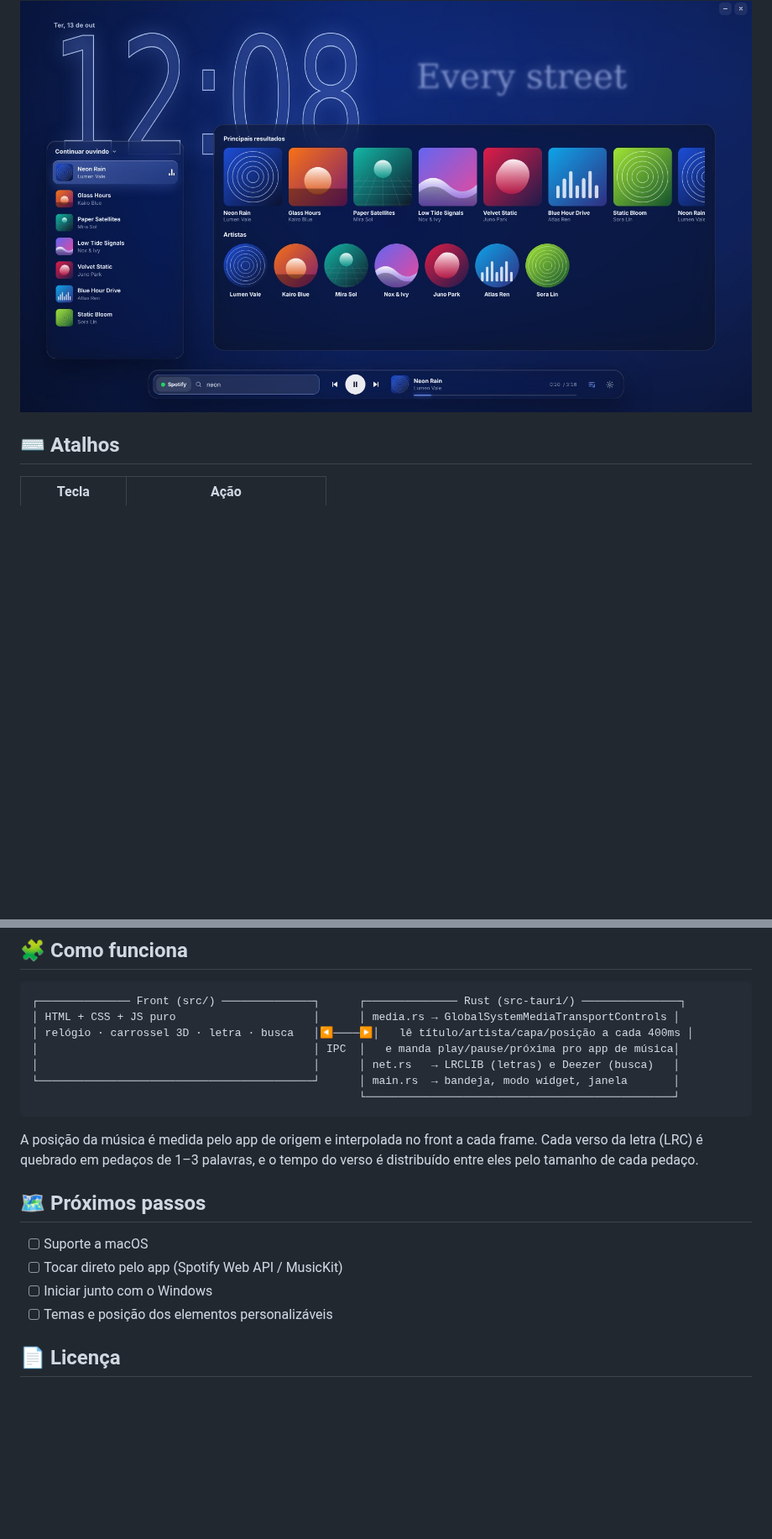
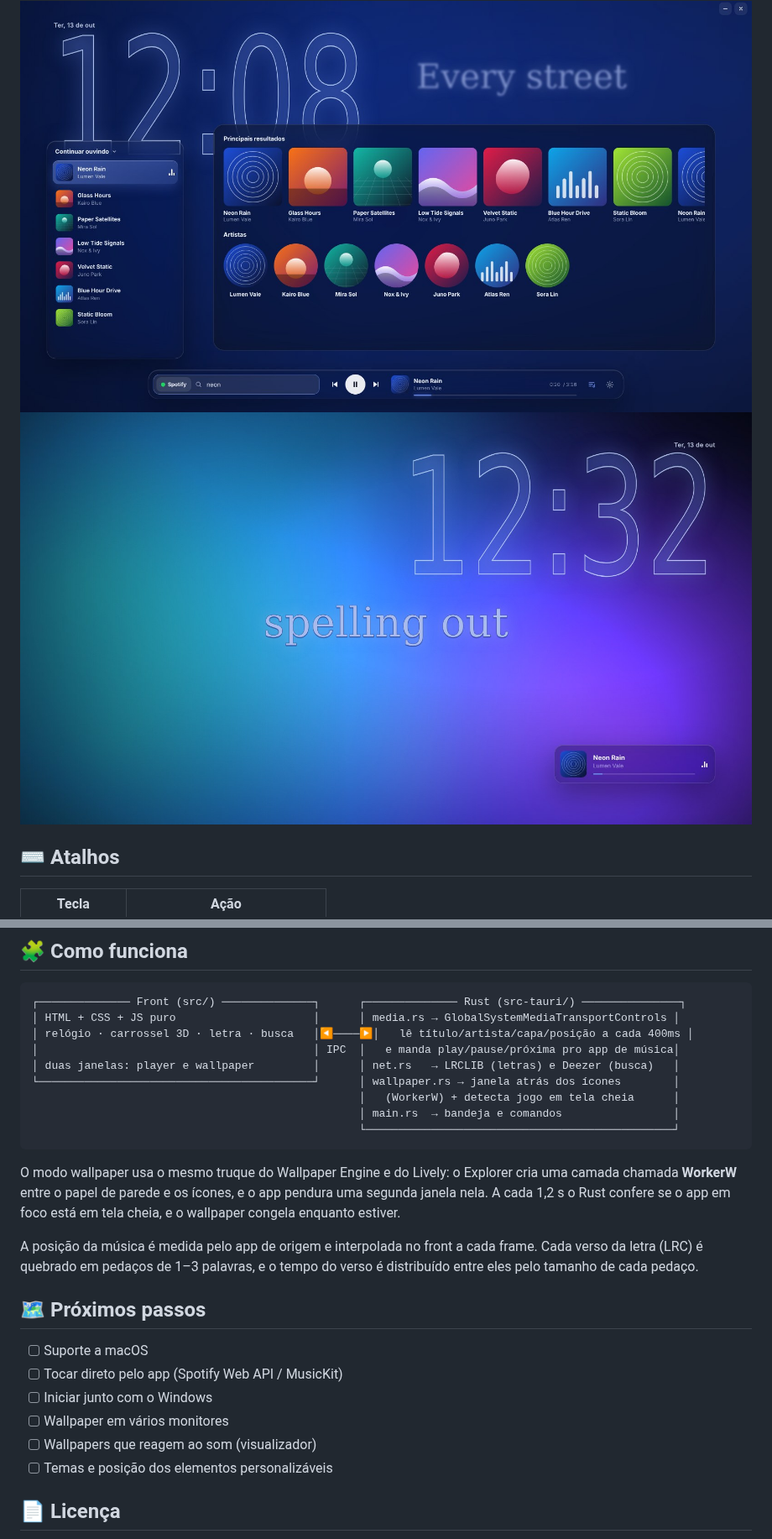
Before and after one commit to Harlezinhuu/HarlePlayer, a Markdown page: README.md, 2 parts joined by grey strips. Shown at 84% size. Drawn GitHub-style; pictures changed too: docs/wallpaper.jpg (added); blank space fills up the shorter version.

````diff
--- a/README.md
+++ b/README.md
@@ -31,6 +32,8 @@ Funciona com Spotify, YouTube Music, SoundCloud, Apple Music, Deezer e o que mai
 - Fica na **bandeja do sistema** quando você fecha.
 
 <img src="docs/search.jpg" alt="Busca com resultados e artistas" />
+
+<img src="docs/wallpaper.jpg" alt="Modo wallpaper: relógio, letra e música tocando na área de trabalho" />
 
 ## ⌨️ Atalhos
 
@@ -64,10 +67,14 @@ Pra mexer só no visual, sem compilar nada, use `npm run demo`. Ele abre o front
 │ HTML + CSS + JS puro                     │      │ media.rs → GlobalSystemMediaTransportControls │
 │ relógio · carrossel 3D · letra · busca   │◀────▶│   lê título/artista/capa/posição a cada 400ms │
 │                                          │ IPC  │   e manda play/pause/próxima pro app de música│
-│                                          │      │ net.rs   → LRCLIB (letras) e Deezer (busca)   │
-└──────────────────────────────────────────┘      │ main.rs  → bandeja, modo widget, janela       │
+│ duas janelas: player e wallpaper         │      │ net.rs   → LRCLIB (letras) e Deezer (busca)   │
+└──────────────────────────────────────────┘      │ wallpaper.rs → janela atrás dos ícones        │
+                                                  │   (WorkerW) + detecta jogo em tela cheia      │
+                                                  │ main.rs  → bandeja e comandos                 │
                                                   └───────────────────────────────────────────────┘
 ```
+
+O modo wallpaper usa o mesmo truque do Wallpaper Engine e do Lively: o Explorer cria uma camada chamada **WorkerW** entre o papel de parede e os ícones, e o app pendura uma segunda janela nela. A cada 1,2 s o Rust confere se o app em foco está em tela cheia, e o wallpaper congela enquanto estiver.
 
 A posição da música é medida pelo app de origem e interpolada no front a cada frame. Cada verso da letra (LRC) é quebrado em pedaços de 1–3 palavras, e o tempo do verso é distribuído entre eles pelo tamanho de cada pedaço.
 
@@ -76,6 +83,8 @@ A posição da música é medida pelo app de origem e interpolada no front a cad
 - [ ] Suporte a macOS
 - [ ] Tocar direto pelo app (Spotify Web API / MusicKit)
 - [ ] Iniciar junto com o Windows
+- [ ] Wallpaper em vários monitores
+- [ ] Wallpapers que reagem ao som (visualizador)
 - [ ] Temas e posição dos elementos personalizáveis
 
 ## 📄 Licença
````
Also changed, not shown: other parts of README.md (+3 -2 lines), 7 other files.
